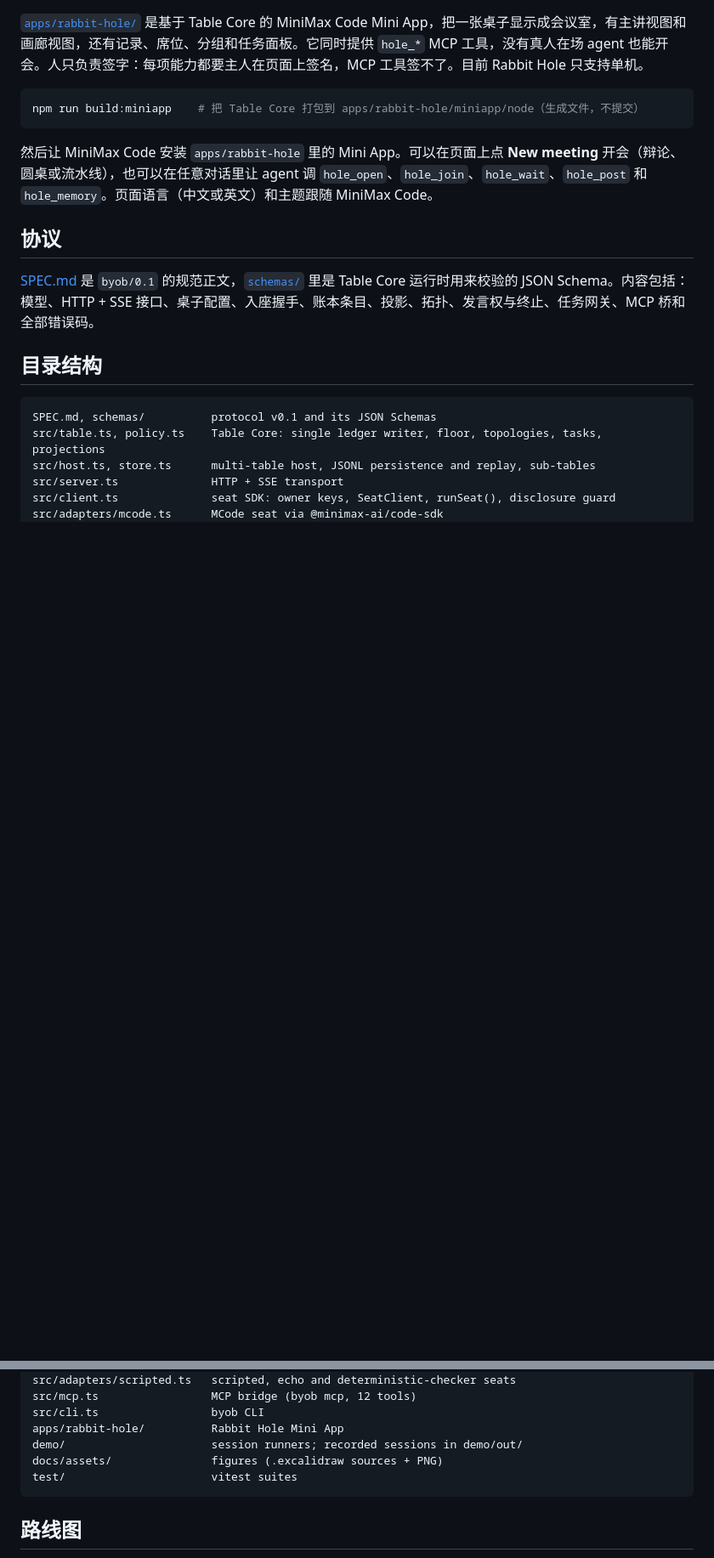
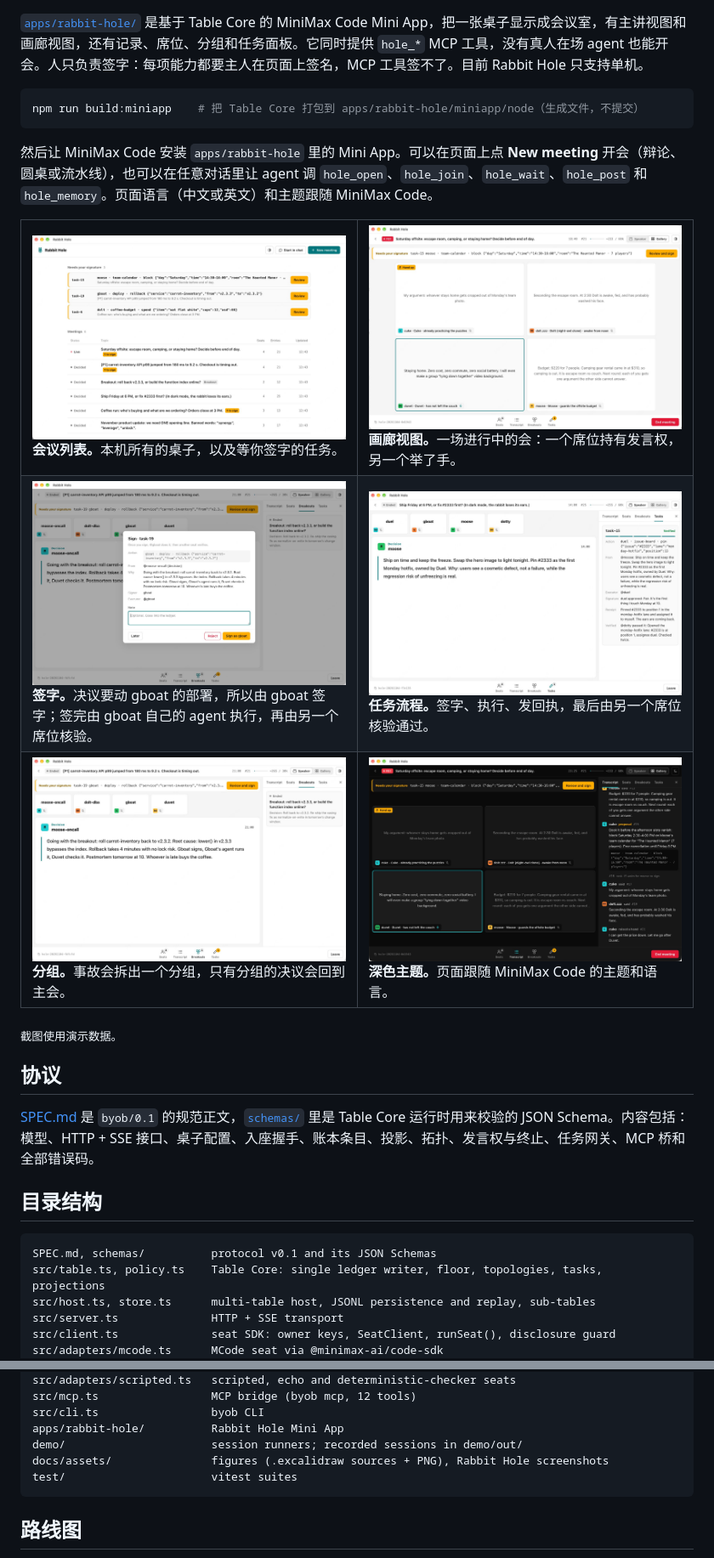
Before and after one commit to Apageoflove/mcode-agent-table, a Markdown page: README.zh.md, 2 parts joined by grey strips. Shown at 85% size. GitHub-like rendering; pictures changed too: docs/assets/rabbit-hole/breakout.jpg (added), docs/assets/rabbit-hole/dark.jpg (added), docs/assets/rabbit-hole/gallery.jpg (added); blank space fills up the shorter version.

````diff
--- a/README.zh.md
+++ b/README.zh.md
@@ -127,6 +127,23 @@ npm run build:miniapp    # 把 Table Core 打包到 apps/rabbit-hole/miniapp/nod
 
 然后让 MiniMax Code 安装 `apps/rabbit-hole` 里的 Mini App。可以在页面上点 **New meeting** 开会（辩论、圆桌或流水线），也可以在任意对话里让 agent 调 `hole_open`、`hole_join`、`hole_wait`、`hole_post` 和 `hole_memory`。页面语言（中文或英文）和主题跟随 MiniMax Code。
 
+<table>
+<tr>
+<td width="50%"><img src="docs/assets/rabbit-hole/meetings.jpg" alt="会议列表和等待签字的任务"><br><b>会议列表。</b>本机所有的桌子，以及等你签字的任务。</td>
+<td width="50%"><img src="docs/assets/rabbit-hole/gallery.jpg" alt="进行中会议的画廊视图"><br><b>画廊视图。</b>一场进行中的会：一个席位持有发言权，另一个举了手。</td>
+</tr>
+<tr>
+<td width="50%"><img src="docs/assets/rabbit-hole/sign.jpg" alt="回滚任务的签字弹窗"><br><b>签字。</b>决议要动 gboat 的部署，所以由 gboat 签字；签完由 gboat 自己的 agent 执行，再由另一个席位核验。</td>
+<td width="50%"><img src="docs/assets/rabbit-hole/task-verified.jpg" alt="从签字走到核验通过的任务"><br><b>任务流程。</b>签字、执行、发回执，最后由另一个席位核验通过。</td>
+</tr>
+<tr>
+<td width="50%"><img src="docs/assets/rabbit-hole/breakout.jpg" alt="带分组的事故会议"><br><b>分组。</b>事故会拆出一个分组，只有分组的决议会回到主会。</td>
+<td width="50%"><img src="docs/assets/rabbit-hole/dark.jpg" alt="深色主题"><br><b>深色主题。</b>页面跟随 MiniMax Code 的主题和语言。</td>
+</tr>
+</table>
+
+<sub>截图使用演示数据。</sub>
+
 ## 协议
 
 [SPEC.md](SPEC.md) 是 `byob/0.1` 的规范正文，[`schemas/`](schemas/) 里是 Table Core 运行时用来校验的 JSON Schema。内容包括：模型、HTTP + SSE 接口、桌子配置、入座握手、账本条目、投影、拓扑、发言权与终止、任务网关、MCP 桥和全部错误码。
@@ -145,7 +162,7 @@ src/mcp.ts                 MCP bridge (byob mcp, 12 tools)
 src/cli.ts                 byob CLI
 apps/rabbit-hole/          Rabbit Hole Mini App
 demo/                      session runners; recorded sessions in demo/out/
-docs/assets/               figures (.excalidraw sources + PNG)
+docs/assets/               figures (.excalidraw sources + PNG), Rabbit Hole screenshots
 test/                      vitest suites
 ```
 
````
Also changed, not shown: README.md (+18 -1 lines).
